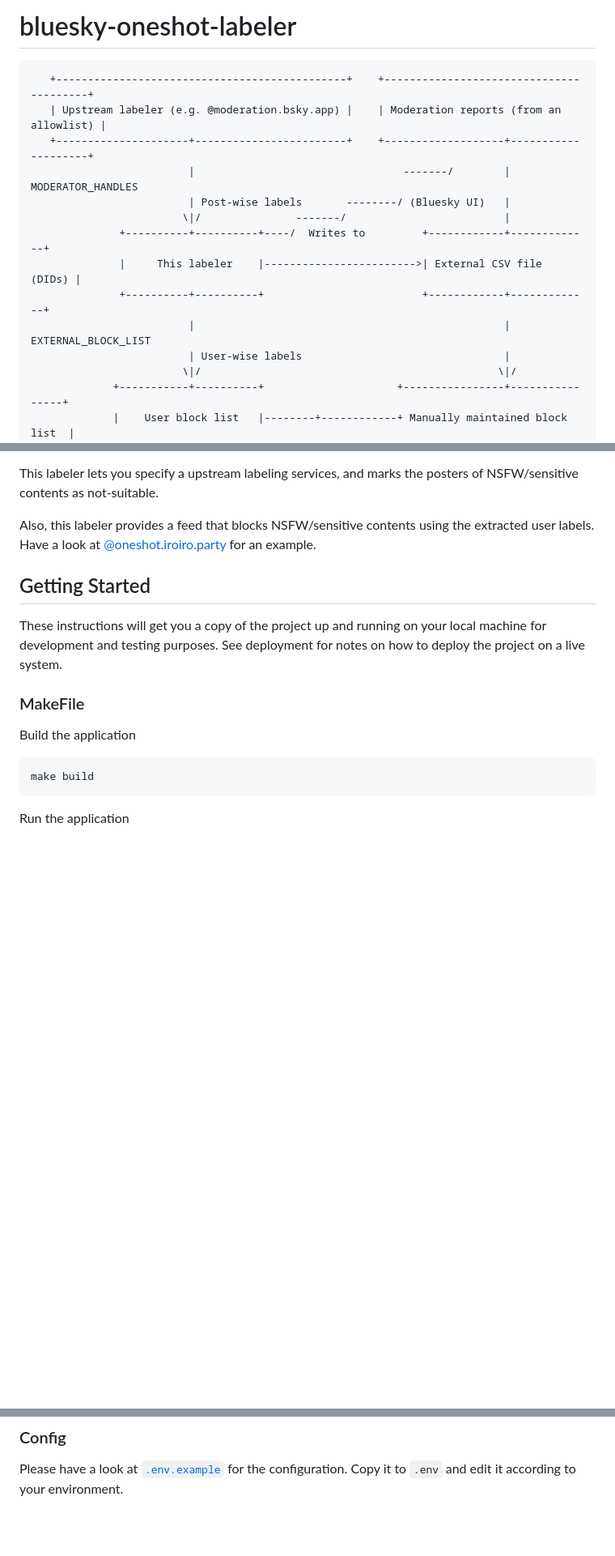
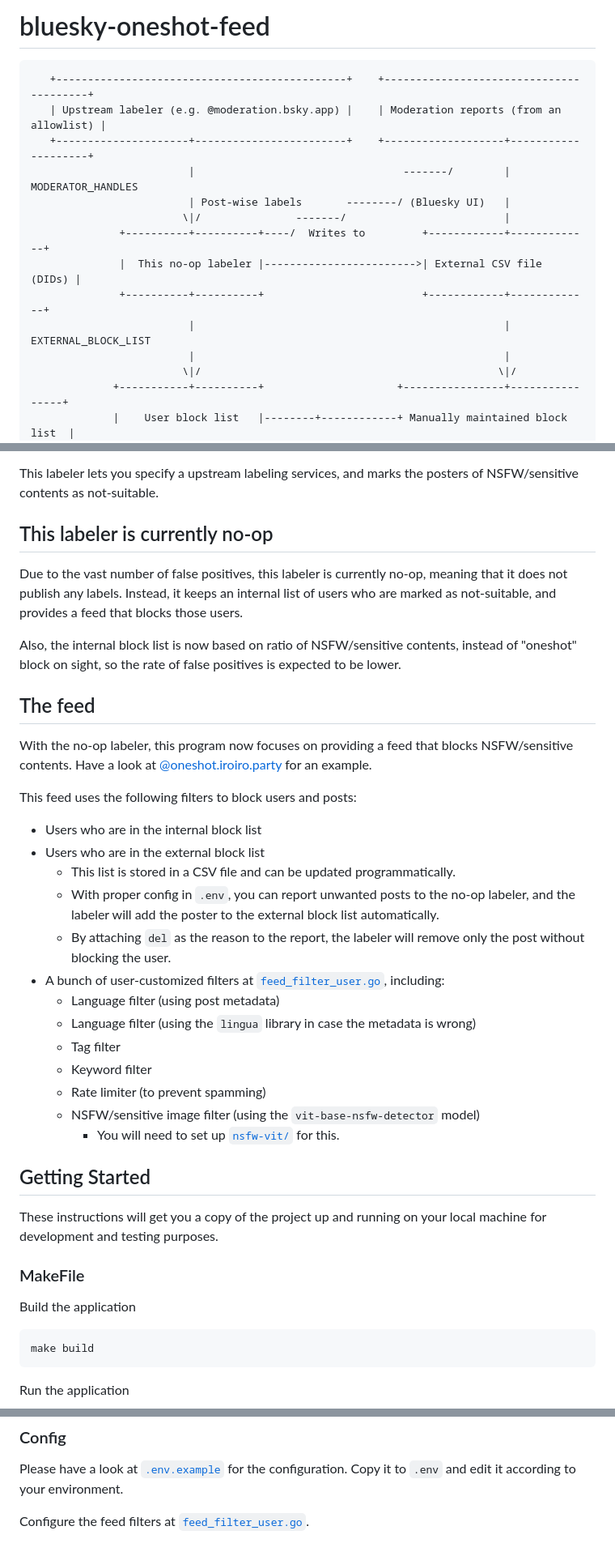
Before and after one commit to gudzpoz/bluesky-oneshot-labeler, a Markdown page: README.md, 3 parts joined by grey strips. Shown at 81% size. Drawn GitHub-style; blank space fills up the shorter version.

Commit message:
docs: update readme

````diff
--- a/README.md
+++ b/README.md
@@ -1,4 +1,4 @@
-# bluesky-oneshot-labeler
+# bluesky-oneshot-feed
 
 ```text
    +----------------------------------------------+    +----------------------------------------+
@@ -8,10 +8,10 @@
                          | Post-wise labels       --------/ (Bluesky UI)   |
                         \|/               -------/                         |
               +----------+----------+----/  Writes to         +------------+-------------+
-              |     This labeler    |------------------------>| External CSV file (DIDs) |
+              |  This no-op labeler |------------------------>| External CSV file (DIDs) |
               +----------+----------+                         +------------+-------------+
                          |                                                 | EXTERNAL_BLOCK_LIST
-                         | User-wise labels                                |
+                         |                                                 |
                         \|/                                               \|/
              +-----------+----------+                     +----------------+----------------+
              |    User block list   |--------+------------+ Manually maintained block list  |
@@ -37,15 +37,46 @@ it might be best to mark their whole account as not-suitable.
 This labeler lets you specify a upstream labeling services,
 and marks the posters of NSFW/sensitive contents as not-suitable.
 
-Also, this labeler provides a feed that blocks NSFW/sensitive contents
-using the extracted user labels. Have a look at [@oneshot.iroiro.party]
-for an example.
+## This labeler is currently no-op
+
+Due to the vast number of false positives, this labeler is currently no-op, meaning that it does not
+publish any labels. Instead, it keeps an internal list of users who are marked as not-suitable,
+and provides a feed that blocks those users.
+
+Also, the internal block list is now based on ratio of NSFW/sensitive contents, instead of "oneshot"
+block on sight, so the rate of false positives is expected to be lower.
+
+## The feed
+
+With the no-op labeler, this program now focuses on providing a feed that blocks NSFW/sensitive contents.
+Have a look at [@oneshot.iroiro.party] for an example.
 
 [@oneshot.iroiro.party]: https://bsky.app/profile/oneshot.iroiro.party/feed/oneshot
 
+This feed uses the following filters to block users and posts:
+
+- Users who are in the internal block list
+- Users who are in the external block list
+  - This list is stored in a CSV file and can be updated programmatically.
+  - With proper config in `.env`, you can report unwanted posts to the no-op labeler,
+    and the labeler will add the poster to the external block list automatically.
+  - By attaching `del` as the reason to the report, the labeler will remove only the post
+    without blocking the user.
+- A bunch of user-customized filters at [`feed_filter_user.go`], including:
+  - Language filter (using post metadata)
+  - Language filter (using the `lingua` library in case the metadata is wrong)
+  - Tag filter
+  - Keyword filter
+  - Rate limiter (to prevent spamming)
+  - NSFW/sensitive image filter (using the `vit-base-nsfw-detector` model)
+    - You will need to set up [`nsfw-vit/`](./pythonic/nsfw-vit/README.md) for this.
+
+[`feed_filter_user.go`]: ./internal/listener/feed_filter_user.go
+
 ## Getting Started
 
-These instructions will get you a copy of the project up and running on your local machine for development and testing purposes. See deployment for notes on how to deploy the project on a live system.
+These instructions will get you a copy of the project up and running on your local machine
+for development and testing purposes.
 
 ### MakeFile
 
@@ -63,3 +94,5 @@ go run cmd/api/main.go
 
 Please have a look at [`.env.example`](./.env.example) for the configuration.
 Copy it to `.env` and edit it according to your environment.
+
+Configure the feed filters at [`feed_filter_user.go`].
````
